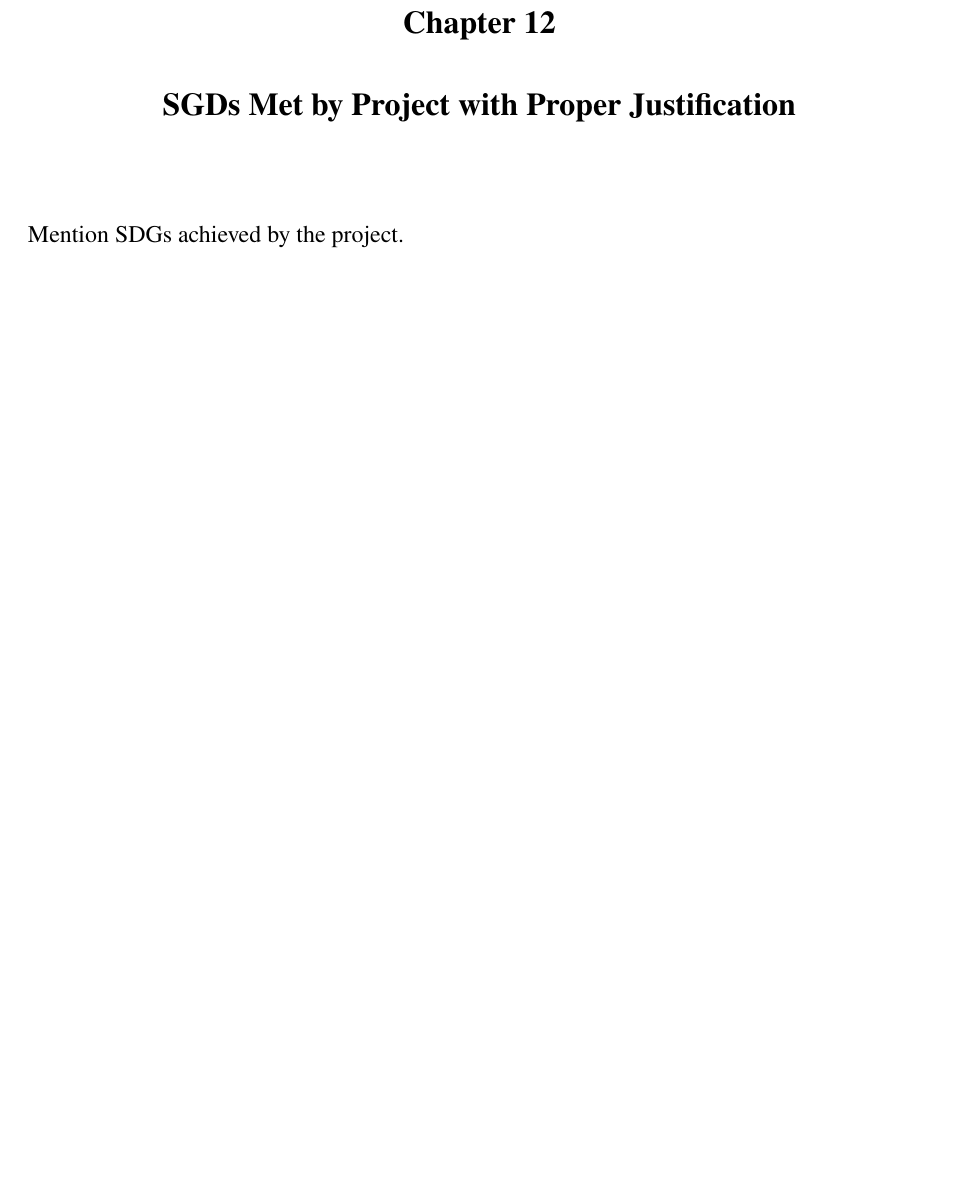
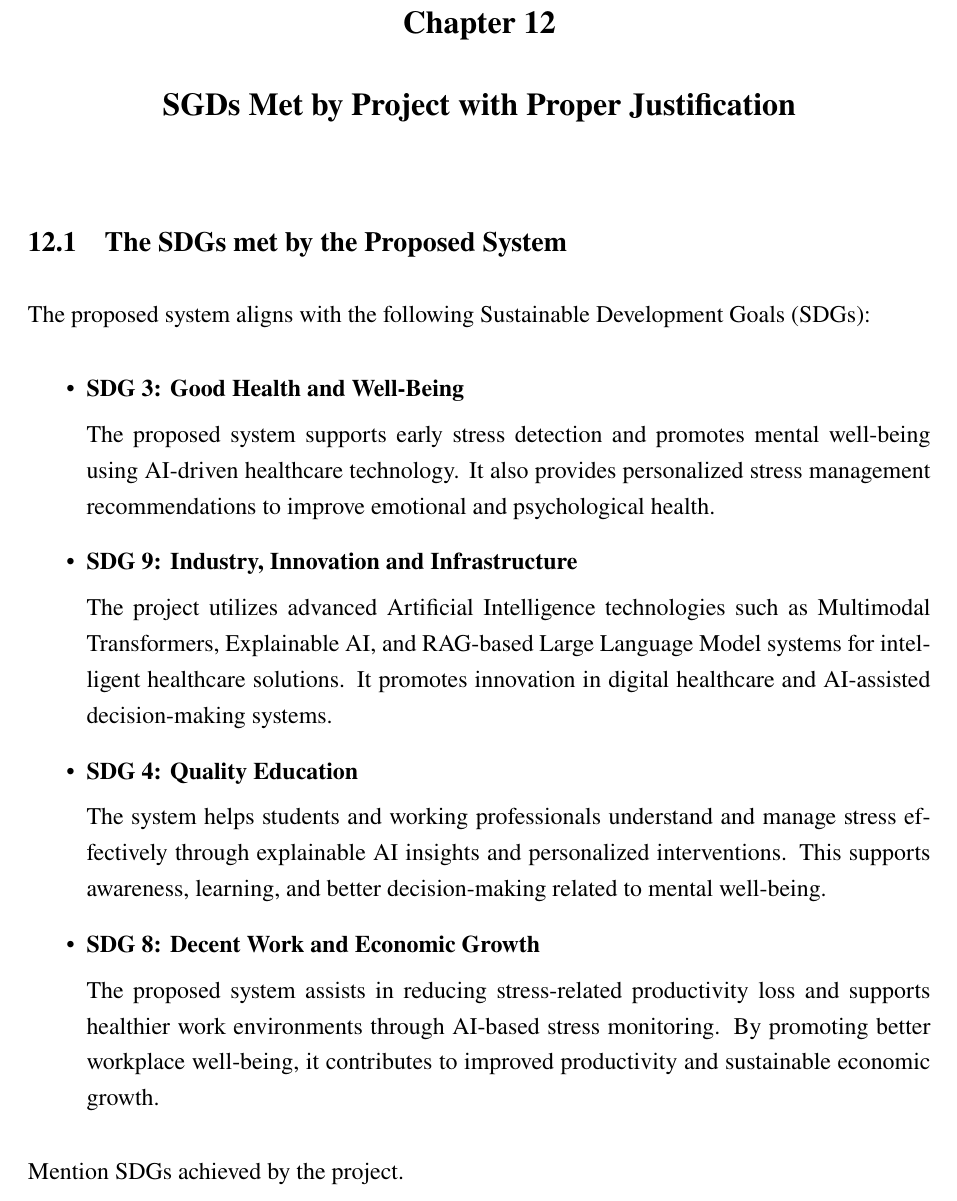
Before and after one commit to Ash-the-k/Sem6_MiniProject_Report, a LaTeX thesis (main.tex): part of page 23 of 29, cut so that both start at the same text. Compiled offline with pdfLaTeX.

Commit message:
Added SGDs and uploaded Screenshot files into ./images folder

```diff
--- a/main.tex
+++ b/main.tex
@@ -621,6 +621,30 @@ Explain AI tools used in the project.
 %% =====================================================
 \chapter{SGDs Met by Project with Proper Justification}
 
+\section{The SDGs met by the Proposed System}
+
+The proposed system aligns with the following Sustainable Development Goals (SDGs):
+
+\begin{itemize}
+    \item \textbf{SDG 3: Good Health and Well-Being}
+
+    The proposed system supports early stress detection and promotes mental well-being using AI-driven healthcare technology. It also provides personalized stress management recommendations to improve emotional and psychological health.
+
+    \item \textbf{SDG 9: Industry, Innovation and Infrastructure}
+
+    The project utilizes advanced Artificial Intelligence technologies such as Multimodal Transformers, Explainable AI, and RAG-based Large Language Model systems for intelligent healthcare solutions. It promotes innovation in digital healthcare and AI-assisted decision-making systems.
+
+    \item \textbf{SDG 4: Quality Education}
+
+    The system helps students and working professionals understand and manage stress effectively through explainable AI insights and personalized interventions. This supports awareness, learning, and better decision-making related to mental well-being.
+
+    \item \textbf{SDG 8: Decent Work and Economic Growth}
+
+    The proposed system assists in reducing stress-related productivity loss and supports healthier work environments through AI-based stress monitoring. By promoting better workplace well-being, it contributes to improved productivity and sustainable economic growth.
+\end{itemize}
+
+
+
 Mention SDGs achieved by the project.
 
 %% =====================================================
```
Also changed, not shown: images/Screenshots/dashboard.jpeg (added), images/Screenshots/feature_importance.jpeg (added), images/Screenshots/suggestions.jpeg (added).
